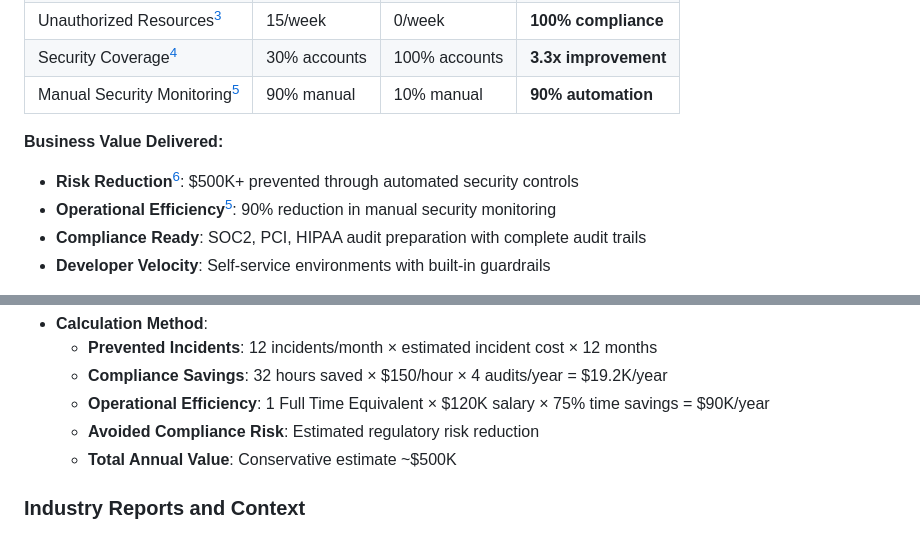
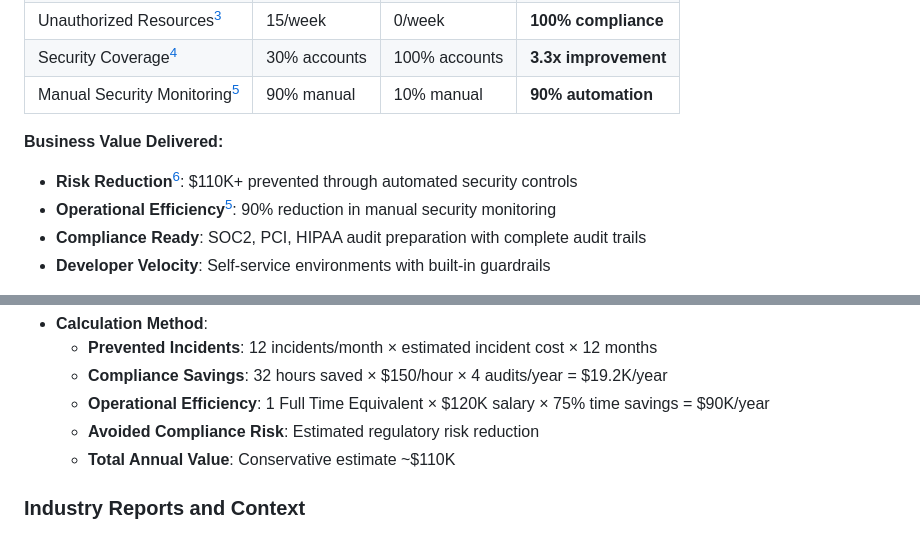
Before and after one commit to trucle9100/Security-Portfolio, a Markdown page: AWS Multi-Account Governance & Enterprise Controls/README.md, 2 parts joined by grey strips. Drawn GitHub-style; folded sections open.

```diff
--- a/AWS Multi-Account Governance & Enterprise Controls/README.md
+++ b/AWS Multi-Account Governance & Enterprise Controls/README.md
@@ -13,7 +13,7 @@
 | Manual Security Monitoring<sup>[5](#ref5)</sup> | 90% manual | 10% manual | **90% automation** |
 
 **Business Value Delivered:**
-- **Risk Reduction**<sup>[6](#ref6)</sup>: $500K+ prevented through automated security controls
+- **Risk Reduction**<sup>[6](#ref6)</sup>: $110K+ prevented through automated security controls
 - **Operational Efficiency**<sup>[5](#ref5)</sup>: 90% reduction in manual security monitoring
 - **Compliance Ready**: SOC2, PCI, HIPAA audit preparation with complete audit trails
 - **Developer Velocity**: Self-service environments with built-in guardrails
@@ -59,7 +59,7 @@
   - **Compliance Savings**: 32 hours saved × $150/hour × 4 audits/year = $19.2K/year
   - **Operational Efficiency**: 1 Full Time Equivalent × $120K salary × 75% time savings = $90K/year
   - **Avoided Compliance Risk**: Estimated regulatory risk reduction
-  - **Total Annual Value**: Conservative estimate ~$500K
+  - **Total Annual Value**: Conservative estimate ~$110K
 
 ### Industry Reports and Context
 - **Data Breach Costs**: Based on IBM Cost of a Data Breach Report 2024 (conducted with Ponemon Institute) - global average breach cost $4.88 million
```
